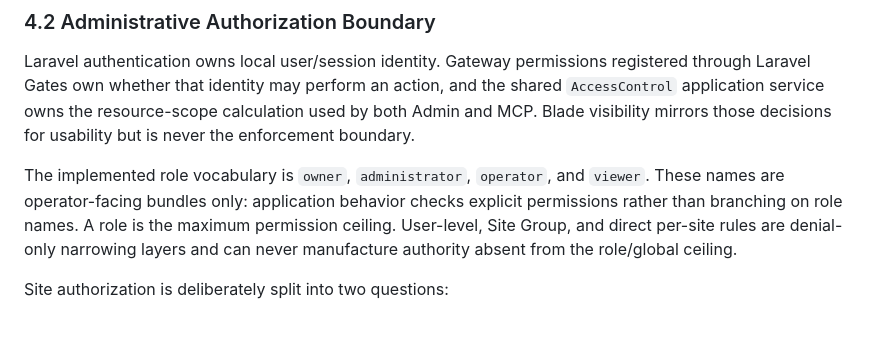
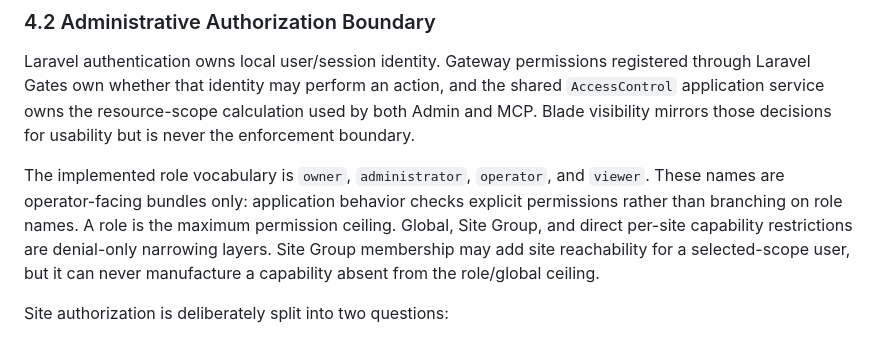
Before and after one commit to AChWorks/mcp-gateway, a Markdown page: docs/ARCHITECTURE.md, the part around the change. Drawn GitHub-style.

Commit message:
Clarify site-group reachability semantics

```diff
--- a/docs/ARCHITECTURE.md
+++ b/docs/ARCHITECTURE.md
@@ -185,7 +185,7 @@ All mutations and protected views authorize server-side. Template visibility is
 
 Laravel authentication owns local user/session identity. Gateway permissions registered through Laravel Gates own whether that identity may perform an action, and the shared `AccessControl` application service owns the resource-scope calculation used by both Admin and MCP. Blade visibility mirrors those decisions for usability but is never the enforcement boundary.
 
-The implemented role vocabulary is `owner`, `administrator`, `operator`, and `viewer`. These names are operator-facing bundles only: application behavior checks explicit permissions rather than branching on role names. A role is the maximum permission ceiling. User-level, Site Group, and direct per-site rules are denial-only narrowing layers and can never manufacture authority absent from the role/global ceiling.
+The implemented role vocabulary is `owner`, `administrator`, `operator`, and `viewer`. These names are operator-facing bundles only: application behavior checks explicit permissions rather than branching on role names. A role is the maximum permission ceiling. Global, Site Group, and direct per-site capability restrictions are denial-only narrowing layers. Site Group membership may add site reachability for a selected-scope user, but it can never manufacture a capability absent from the role/global ceiling.
 
 Site authorization is deliberately split into two questions:
 
```
